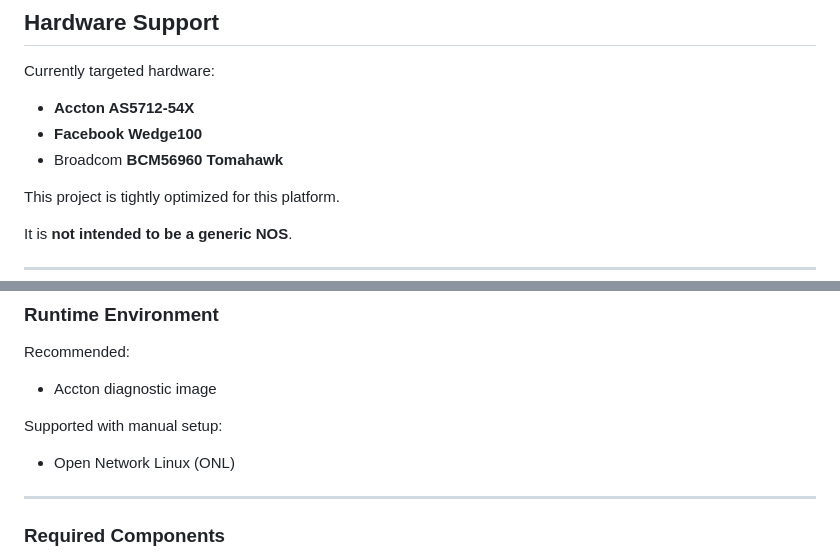
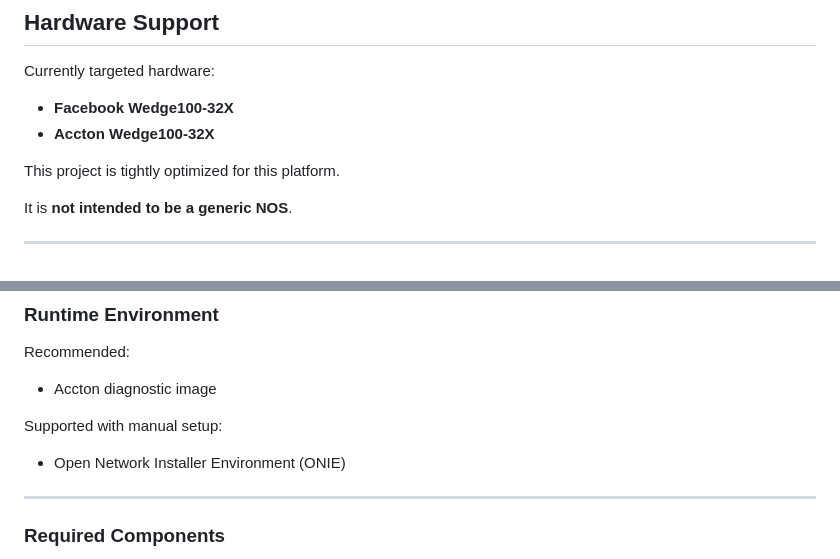
Before and after one commit to leeminhow/facebook-wedge100-ucl, a Markdown page: README.md, 2 parts joined by grey strips. Rendered like a GitHub page.

```diff
--- a/README.md
+++ b/README.md
@@ -95,9 +95,8 @@ BCM56960 ASIC
 
 Currently targeted hardware:
 
-* **Accton AS5712-54X**
-* **Facebook Wedge100**
-* Broadcom **BCM56960 Tomahawk**
+* **Facebook Wedge100-32X**
+* **Accton Wedge100-32X**
 
 This project is tightly optimized for this platform.
 
@@ -115,7 +114,7 @@ Recommended:
 
 Supported with manual setup:
 
-* Open Network Linux (ONL)
+* Open Network Installer Environment (ONIE)
 
 ---
 
```
